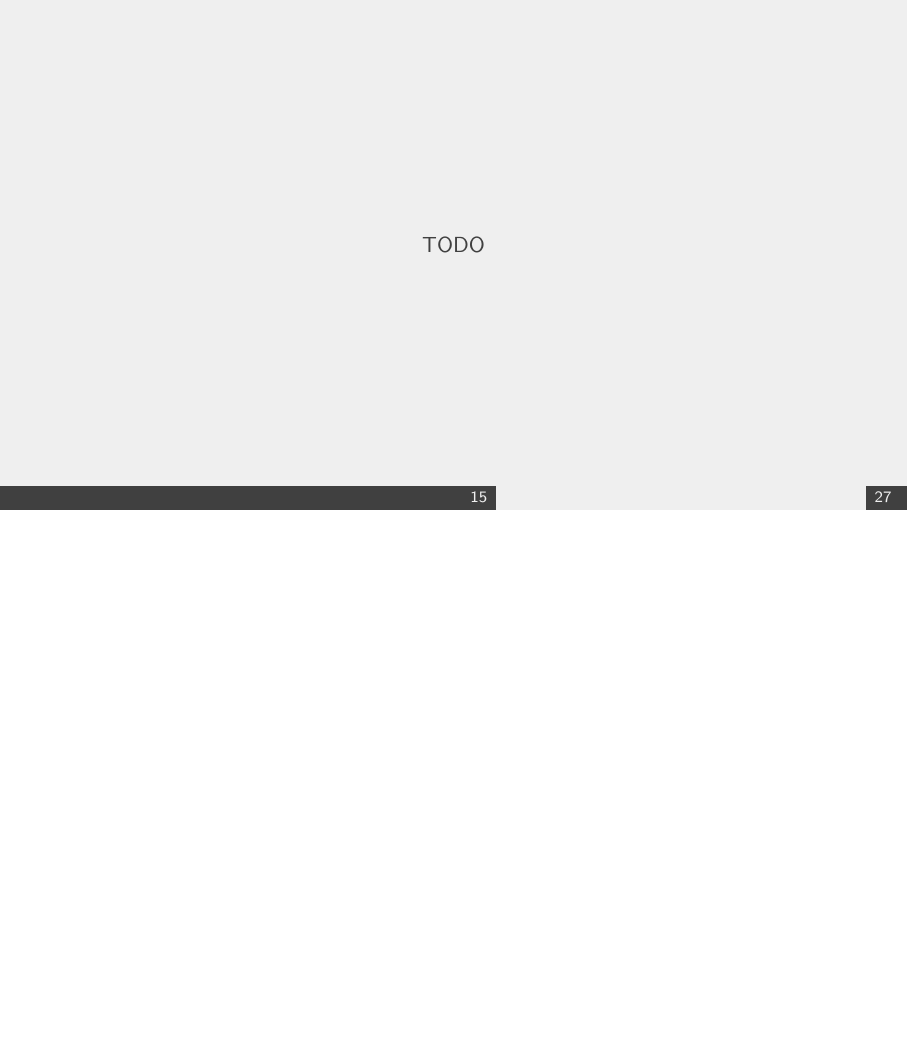
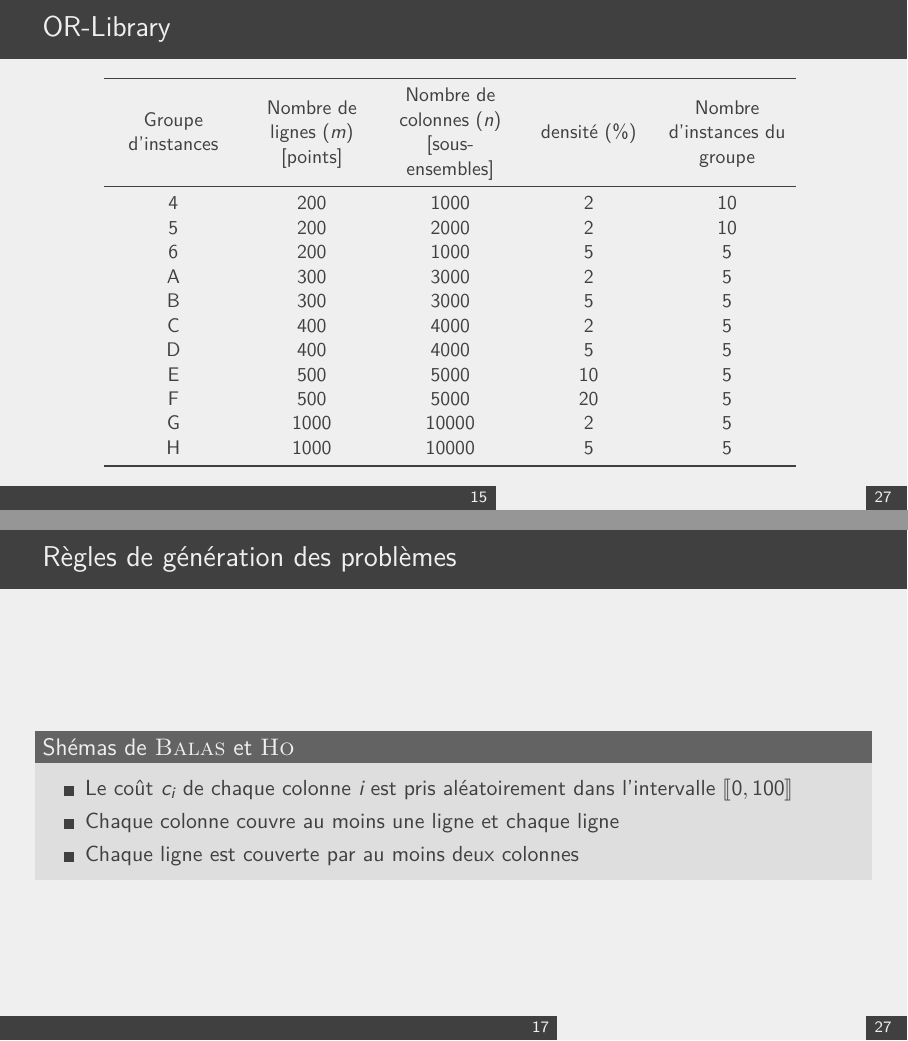
Before and after one commit to pinam45/UQAC_8INF870_Set_cover_problem, LaTeX slides (documents/presentation/main.tex): page 19 of 44 before the commit and pages 19 and 21 of 44 after it, the two joined at a grey line, the shorter picture padded with empty space. Compiled offline with XeLaTeX.

Commit message:
Presentation: Added problem generation rules

```diff
--- a/documents/presentation/main.tex
+++ b/documents/presentation/main.tex
@@ -26,6 +26,10 @@
 \usepackage{amsmath}
 \usepackage{amssymb}
 \usepackage{mathrsfs}
+\usepackage{amsthm}
+\usepackage{dsfont}
+\usepackage{braket}
+\usepackage{stmaryrd}
 \usepackage{blkarray}
 \usepackage{dsfont}
 \usepackage{braket}
@@ -319,12 +323,6 @@
 		\end{block}
 	\end{frame}
 
-	%% représentation du problème
-
-	\begin{frame}
-		\centering TODO
-	\end{frame}
-
 	%% Instances de problèmes
 
 	\begin{frame}
@@ -342,6 +340,16 @@
 			\resizebox{\linewidth}{!}{\input{../tables/orlibrary_scp_problems_optimal_solutions_2}}%
 		\end{minipage}
 		\hfill\hspace{0pt}
+	\end{frame}
+	\begin{frame}
+		\frametitle{Règles de génération des problèmes}
+		\begin{block}{Shémas de \citeauthor{Balas1980}}
+			\begin{itemize}
+				\item Le coût \(c_i\) de chaque colonne \(i\) est pris aléatoirement dans l'intervalle \(\llbracket0,100\rrbracket\)
+				\item Chaque colonne couvre au moins une ligne et chaque ligne
+				\item Chaque ligne est couverte par au moins deux colonnes
+			\end{itemize}
+		\end{block}
 	\end{frame}
 	\begin{frame}
 		\frametitle{Problèmes générés}
```
